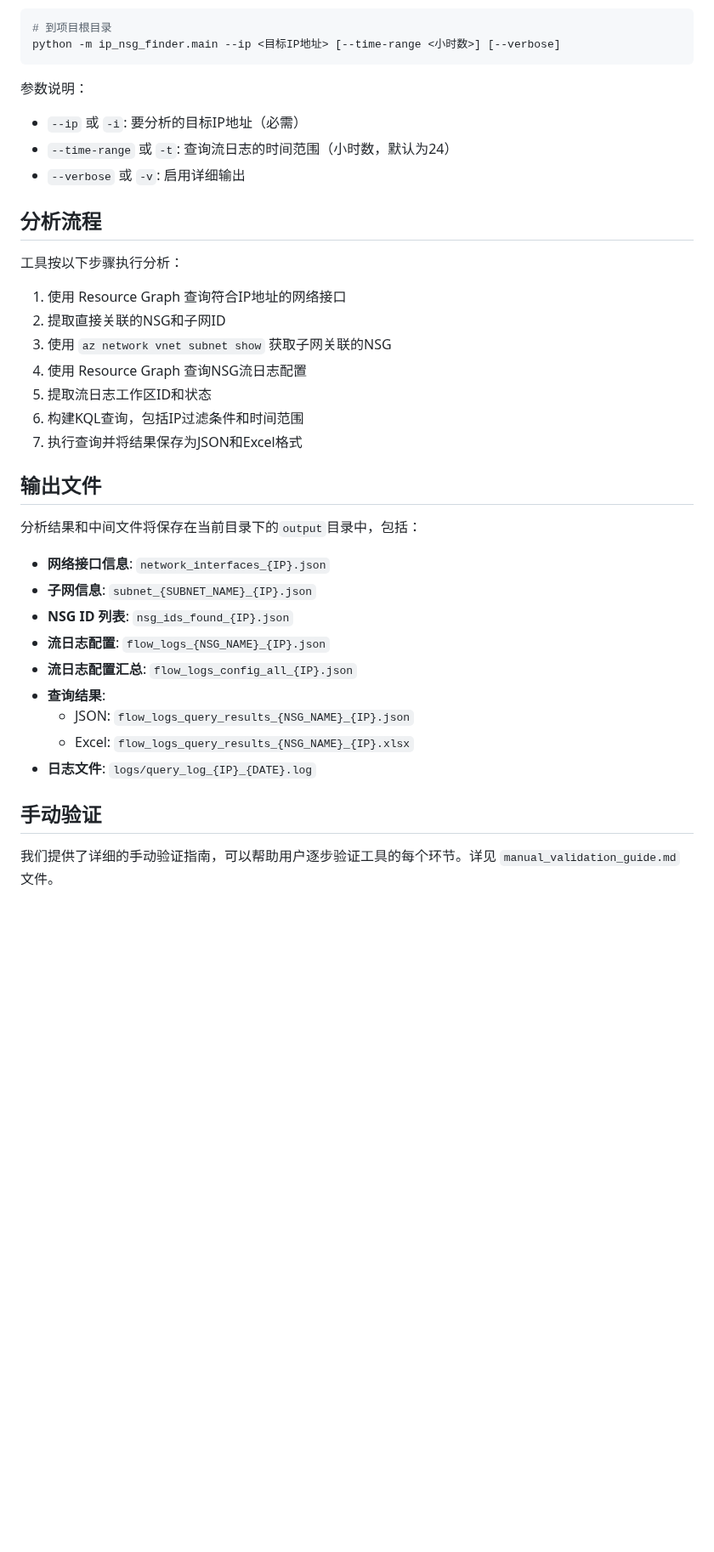
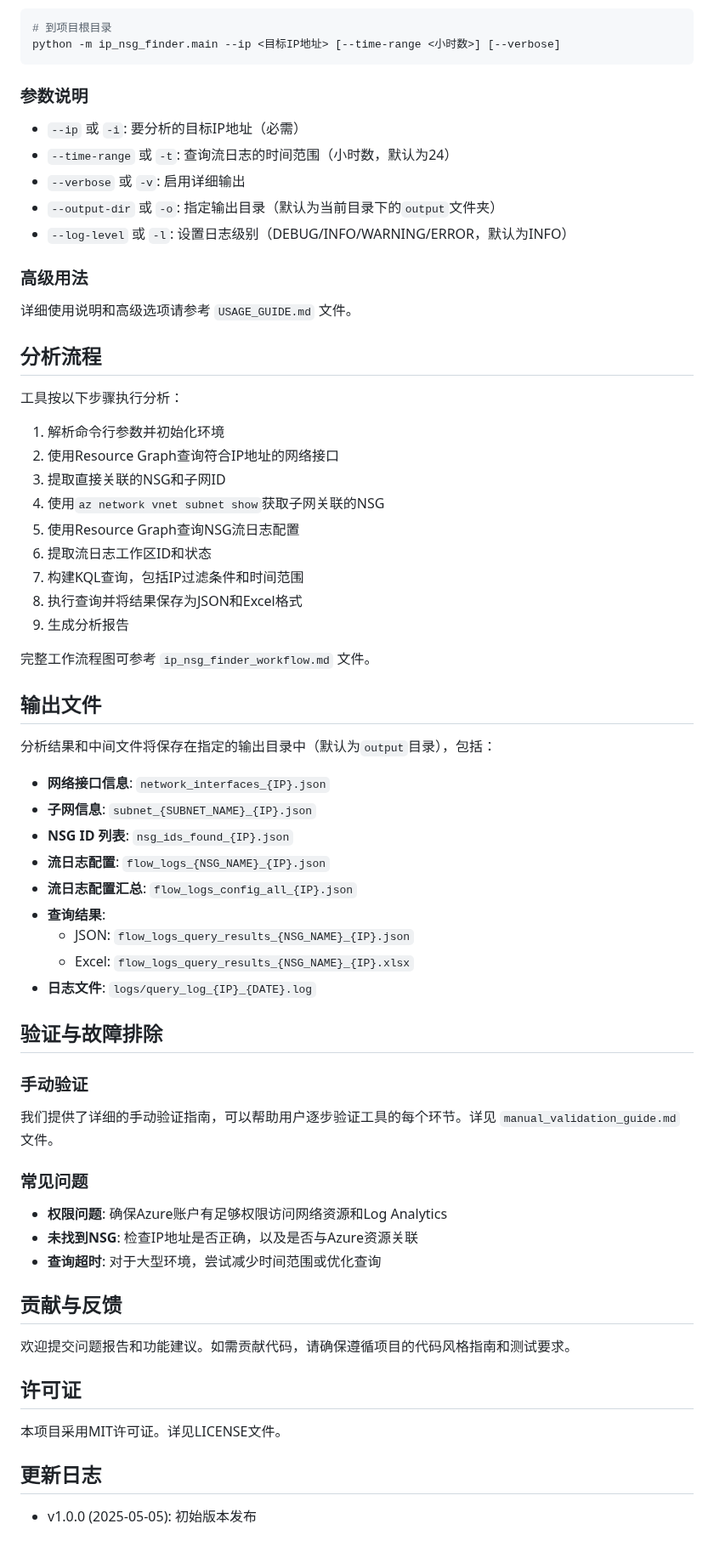
Before and after one commit to nfline/pythonProject, a Markdown page: Azure/ip_nsg_finder/README.md, the part around one of its changes. Shown at 85% size. Drawn GitHub-style; blank space fills up the shorter version.

````diff
--- a/Azure/ip_nsg_finder/README.md
+++ b/Azure/ip_nsg_finder/README.md
@@ -46,26 +78,37 @@ ip_nsg_finder/
 python -m ip_nsg_finder.main --ip <目标IP地址> [--time-range <小时数>] [--verbose]
 ```
 
-参数说明：
+### 参数说明
+
 - `--ip` 或 `-i`: 要分析的目标IP地址（必需）
 - `--time-range` 或 `-t`: 查询流日志的时间范围（小时数，默认为24）
 - `--verbose` 或 `-v`: 启用详细输出
+- `--output-dir` 或 `-o`: 指定输出目录（默认为当前目录下的`output`文件夹）
+- `--log-level` 或 `-l`: 设置日志级别（DEBUG/INFO/WARNING/ERROR，默认为INFO）
+
+### 高级用法
+
+详细使用说明和高级选项请参考 `USAGE_GUIDE.md` 文件。
 
 ## 分析流程
 
 工具按以下步骤执行分析：
 
-1. 使用 Resource Graph 查询符合IP地址的网络接口
-2. 提取直接关联的NSG和子网ID
-3. 使用 `az network vnet subnet show` 获取子网关联的NSG
-4. 使用 Resource Graph 查询NSG流日志配置
-5. 提取流日志工作区ID和状态
-6. 构建KQL查询，包括IP过滤条件和时间范围
-7. 执行查询并将结果保存为JSON和Excel格式
+1. 解析命令行参数并初始化环境
+2. 使用Resource Graph查询符合IP地址的网络接口
+3. 提取直接关联的NSG和子网ID
+4. 使用`az network vnet subnet show`获取子网关联的NSG
+5. 使用Resource Graph查询NSG流日志配置
+6. 提取流日志工作区ID和状态
+7. 构建KQL查询，包括IP过滤条件和时间范围
+8. 执行查询并将结果保存为JSON和Excel格式
+9. 生成分析报告
+
+完整工作流程图可参考 `ip_nsg_finder_workflow.md` 文件。
 
 ## 输出文件
 
-分析结果和中间文件将保存在当前目录下的`output`目录中，包括：
+分析结果和中间文件将保存在指定的输出目录中（默认为`output`目录），包括：
 
 - **网络接口信息**: `network_interfaces_{IP}.json`
 - **子网信息**: `subnet_{SUBNET_NAME}_{IP}.json`
@@ -77,6 +120,26 @@ python -m ip_nsg_finder.main --ip <目标IP地址> [--time-range <小时数>] [-
   - Excel: `flow_logs_query_results_{NSG_NAME}_{IP}.xlsx`
 - **日志文件**: `logs/query_log_{IP}_{DATE}.log`
 
-## 手动验证
+## 验证与故障排除
+
+### 手动验证
 
 我们提供了详细的手动验证指南，可以帮助用户逐步验证工具的每个环节。详见 `manual_validation_guide.md` 文件。
+
+### 常见问题
+
+- **权限问题**: 确保Azure账户有足够权限访问网络资源和Log Analytics
+- **未找到NSG**: 检查IP地址是否正确，以及是否与Azure资源关联
+- **查询超时**: 对于大型环境，尝试减少时间范围或优化查询
+
+## 贡献与反馈
+
+欢迎提交问题报告和功能建议。如需贡献代码，请确保遵循项目的代码风格指南和测试要求。
+
+## 许可证
+
+本项目采用MIT许可证。详见LICENSE文件。
+
+## 更新日志
+
+- v1.0.0 (2025-05-05): 初始版本发布
````
Also changed, not shown: other parts of Azure/ip_nsg_finder/README.md (+52 -20 lines), README.md (+19 -0 lines).
